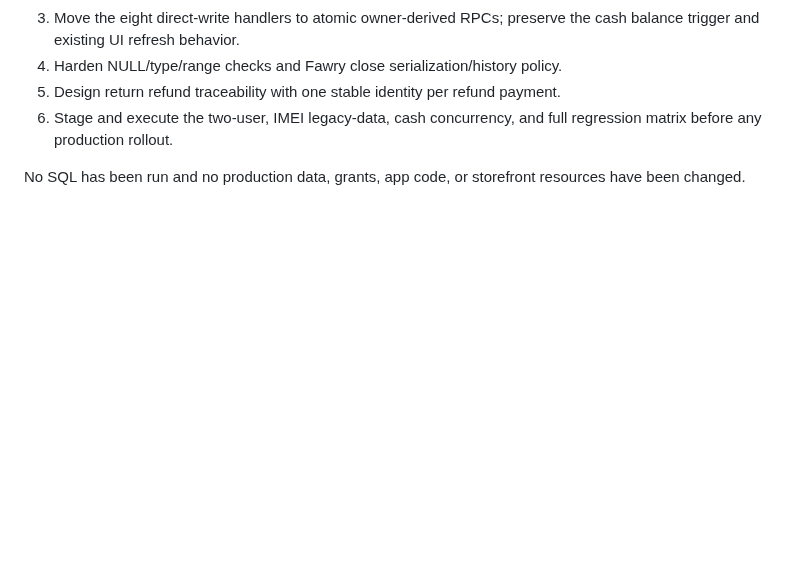
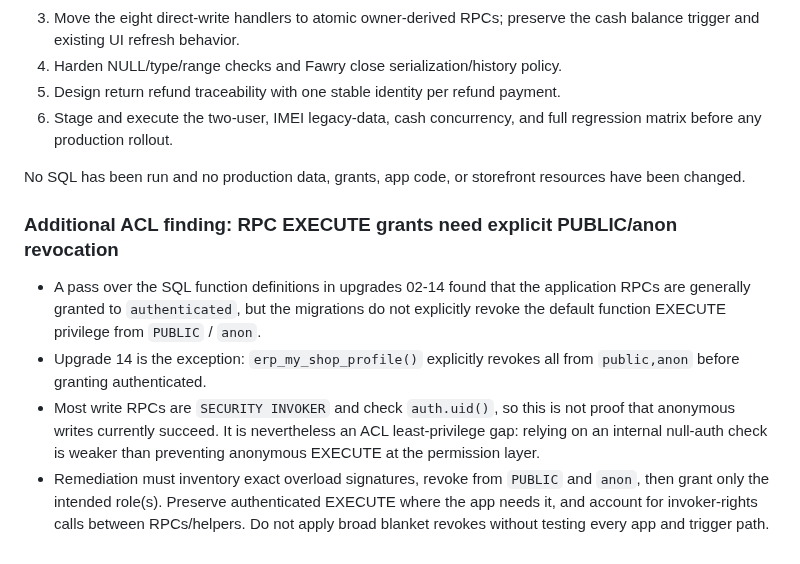
Before and after one commit to ALGABAS26/al-gabas-phone, a Markdown page: accounting/RECOVERY-AND-AUDIT-REPORT.md, the part around the change. GitHub-like rendering; blank space fills up the shorter version.

Commit message:
docs(accounting): record RPC execute ACL review

```diff
--- a/accounting/RECOVERY-AND-AUDIT-REPORT.md
+++ b/accounting/RECOVERY-AND-AUDIT-REPORT.md
@@ -131,3 +131,10 @@ This addendum is based on reading the actual SQL definitions in `main` (upgrades
 6. Stage and execute the two-user, IMEI legacy-data, cash concurrency, and full regression matrix before any production rollout.
 
 No SQL has been run and no production data, grants, app code, or storefront resources have been changed.
+
+
+### Additional ACL finding: RPC EXECUTE grants need explicit PUBLIC/anon revocation
+- A pass over the SQL function definitions in upgrades 02-14 found that the application RPCs are generally granted to `authenticated`, but the migrations do not explicitly revoke the default function EXECUTE privilege from `PUBLIC` / `anon`.
+- Upgrade 14 is the exception: `erp_my_shop_profile()` explicitly revokes all from `public,anon` before granting authenticated.
+- Most write RPCs are `SECURITY INVOKER` and check `auth.uid()`, so this is not proof that anonymous writes currently succeed. It is nevertheless an ACL least-privilege gap: relying on an internal null-auth check is weaker than preventing anonymous EXECUTE at the permission layer.
+- Remediation must inventory exact overload signatures, revoke from `PUBLIC` and `anon`, then grant only the intended role(s). Preserve authenticated EXECUTE where the app needs it, and account for invoker-rights calls between RPCs/helpers. Do not apply broad blanket revokes without testing every app and trigger path.
```
